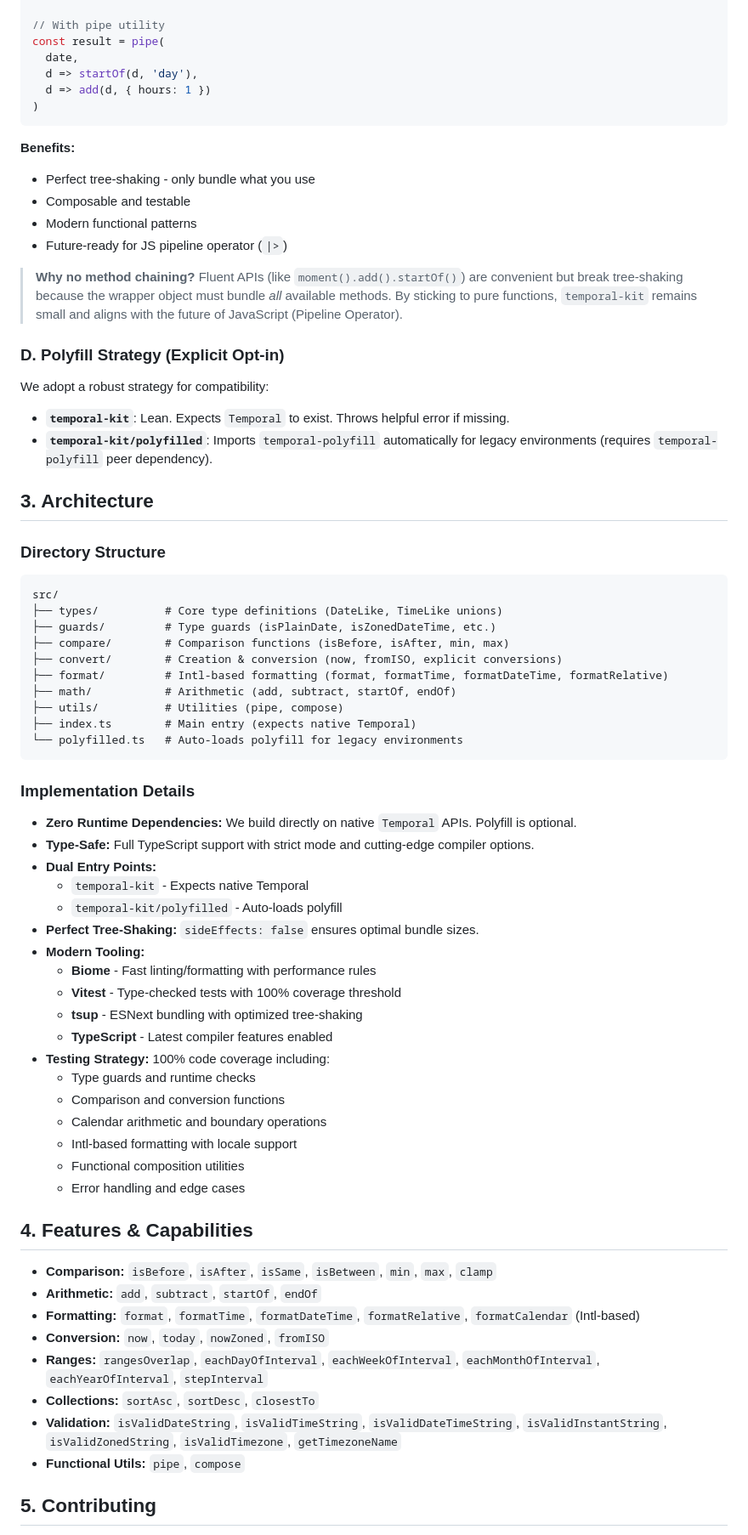
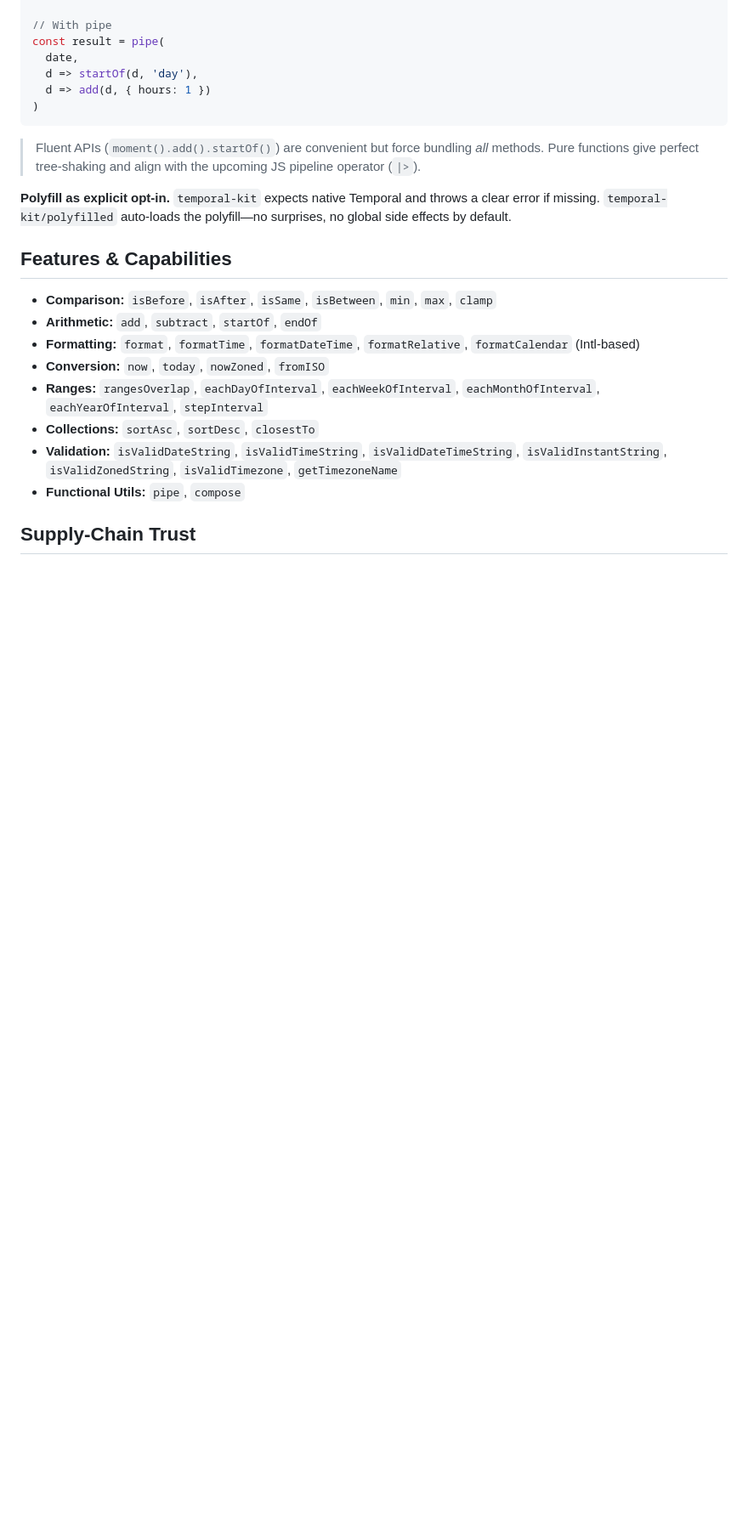
Before and after one commit to KristjanESPERANTO/temporal-kit, a Markdown page: README.md, the part around one of its changes. Shown at 85% size. Drawn GitHub-style; blank space fills up the shorter version.

````diff
--- a/README.md
+++ b/README.md
@@ -126,6 +113,6 @@ import { add, startOf, pipe } from 'temporal-kit'
 const result = add(startOf(date, 'day'), { hours: 1 })
 
-// With pipe utility
+// With pipe
 const result = pipe(
   date,
   d => startOf(d, 'day'),
@@ -133,57 +120,11 @@ const result = pipe(
 )
 ```
 
-**Benefits:**
-- Perfect tree-shaking - only bundle what you use
-- Composable and testable
-- Modern functional patterns
-- Future-ready for JS pipeline operator (`|>`)
+> Fluent APIs (`moment().add().startOf()`) are convenient but force bundling *all* methods. Pure functions give perfect tree-shaking and align with the upcoming JS pipeline operator (`|>`).
 
-> **Why no method chaining?**
-> Fluent APIs (like `moment().add().startOf()`) are convenient but break tree-shaking because the wrapper object must bundle *all* available methods. By sticking to pure functions, `temporal-kit` remains small and aligns with the future of JavaScript (Pipeline Operator).
+**Polyfill as explicit opt-in.** `temporal-kit` expects native Temporal and throws a clear error if missing. `temporal-kit/polyfilled` auto-loads the polyfill—no surprises, no global side effects by default.
 
-### D. Polyfill Strategy (Explicit Opt-in)
-We adopt a robust strategy for compatibility:
-- **`temporal-kit`**: Lean. Expects `Temporal` to exist. Throws helpful error if missing.
-- **`temporal-kit/polyfilled`**: Imports `temporal-polyfill` automatically for legacy environments (requires `temporal-polyfill` peer dependency).
-
-## 3. Architecture
-
-### Directory Structure
-```
-src/
-├── types/          # Core type definitions (DateLike, TimeLike unions)
-├── guards/         # Type guards (isPlainDate, isZonedDateTime, etc.)
-├── compare/        # Comparison functions (isBefore, isAfter, min, max)
-├── convert/        # Creation & conversion (now, fromISO, explicit conversions)
-├── format/         # Intl-based formatting (format, formatTime, formatDateTime, formatRelative)
-├── math/           # Arithmetic (add, subtract, startOf, endOf)
-├── utils/          # Utilities (pipe, compose)
-├── index.ts        # Main entry (expects native Temporal)
-└── polyfilled.ts   # Auto-loads polyfill for legacy environments
-```
-
-### Implementation Details
-- **Zero Runtime Dependencies:** We build directly on native `Temporal` APIs. Polyfill is optional.
-- **Type-Safe:** Full TypeScript support with strict mode and cutting-edge compiler options.
-- **Dual Entry Points:**
-  - `temporal-kit` - Expects native Temporal
-  - `temporal-kit/polyfilled` - Auto-loads polyfill
-- **Perfect Tree-Shaking:** `sideEffects: false` ensures optimal bundle sizes.
-- **Modern Tooling:**
-  - **Biome** - Fast linting/formatting with performance rules
-  - **Vitest** - Type-checked tests with 100% coverage threshold
-  - **tsup** - ESNext bundling with optimized tree-shaking
-  - **TypeScript** - Latest compiler features enabled
-- **Testing Strategy:** 100% code coverage including:
-  - Type guards and runtime checks
-  - Comparison and conversion functions
-  - Calendar arithmetic and boundary operations
-  - Intl-based formatting with locale support
-  - Functional composition utilities
-  - Error handling and edge cases
-
-## 4. Features & Capabilities
+## Features & Capabilities
 
 - **Comparison:** `isBefore`, `isAfter`, `isSame`, `isBetween`, `min`, `max`, `clamp`
 - **Arithmetic:** `add`, `subtract`, `startOf`, `endOf`
@@ -194,5 +135,5 @@ src/
 - **Validation:** `isValidDateString`, `isValidTimeString`, `isValidDateTimeString`, `isValidInstantString`, `isValidZonedString`, `isValidTimezone`, `getTimezoneName`
 - **Functional Utils:** `pipe`, `compose`
 
-## 5. Contributing
+## Supply-Chain Trust
 
````
Also changed, not shown: other parts of README.md (+38 -49 lines), CONTRIBUTING.md (+27 -2 lines).
